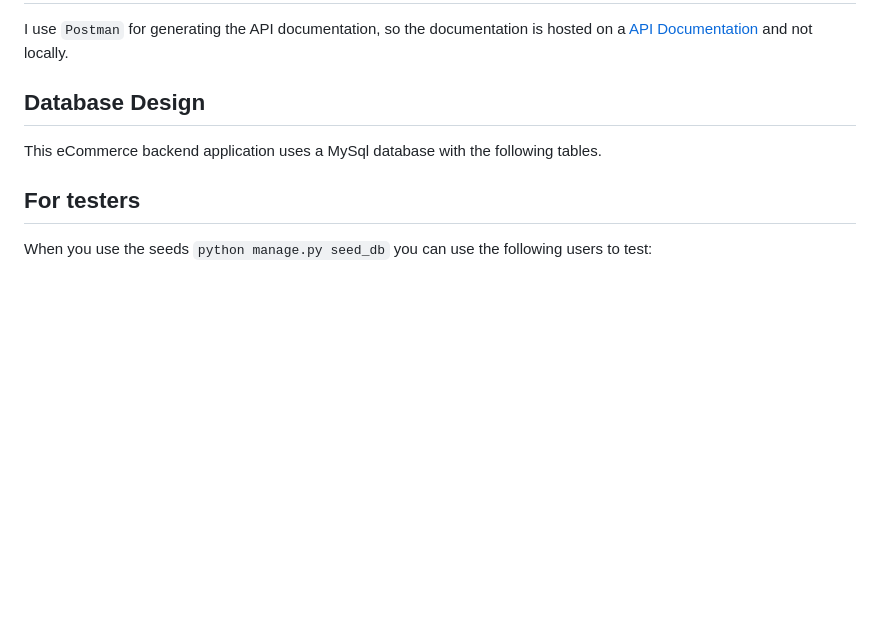
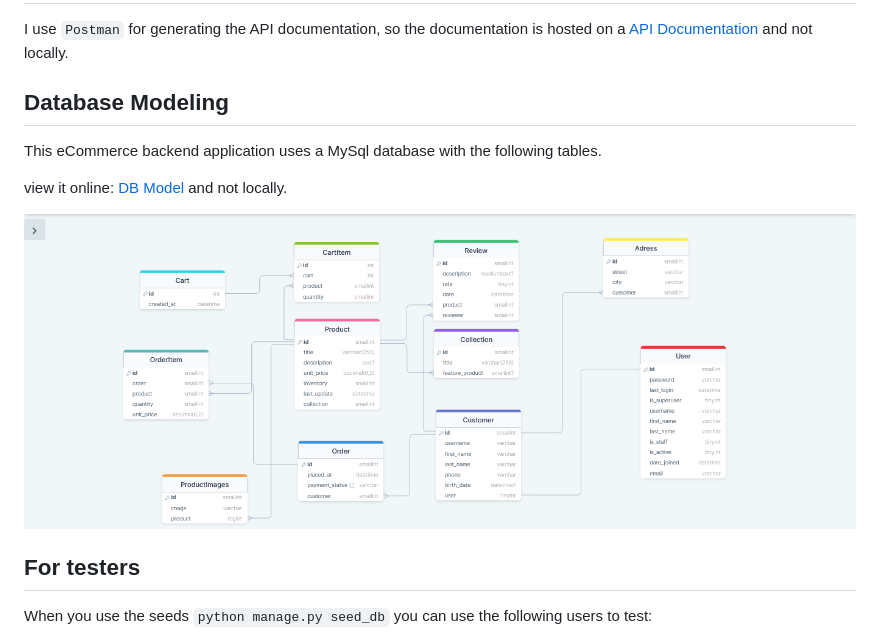
Before and after one commit to ahmedraslan28/ecommerce-api, a Markdown page: README.md, the part around the change. Rendered like a GitHub page; blank space fills up the shorter version.

```diff
--- a/README.md
+++ b/README.md
@@ -84,9 +84,14 @@ To seed an empty database before running the project you should run `python mana
 I use `Postman` for generating the API documentation, so the documentation is hosted on a [API Documentation](https://documenter.getpostman.com/view/24318609/2s93JwMghA) and not locally.
 
 
-## Database Design
+## Database Modeling
 
 This eCommerce backend application uses a MySql database with the following tables.
+
+view it online: [DB Model](https://dbdiagram.io/d/6062e295ecb54e10c33de73e) and not locally.
+
+![image](Github-images/database_modeling.png)
+
 
 
 ## For testers
```
